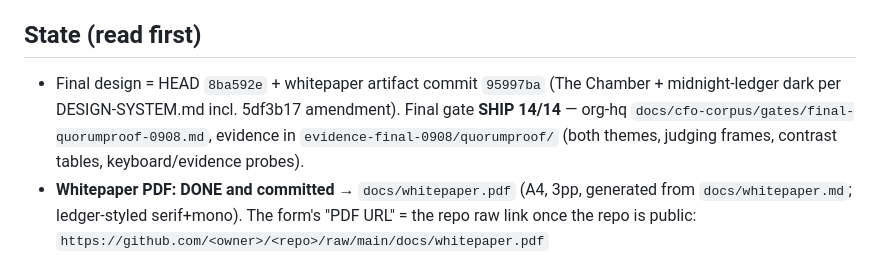
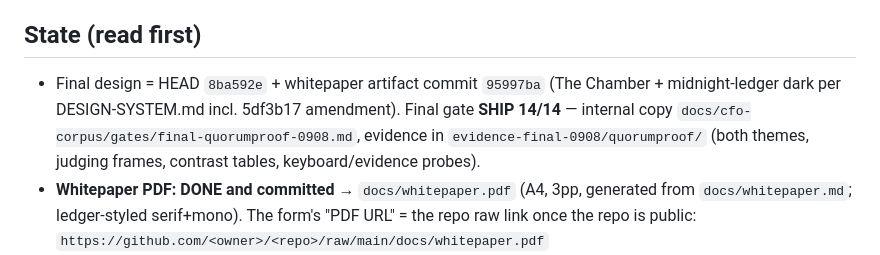
Before and after one commit to simongonzalezdc/quorumproof, a Markdown page: docs/submission-checklist.md, the part around the change. Drawn GitHub-style.

Commit message:
privacy: neutralize internal workspace reference in submission checklist (privity G2)

```diff
--- a/docs/submission-checklist.md
+++ b/docs/submission-checklist.md
@@ -3,7 +3,7 @@
 Deadline: **2026-09-13 23:59:00 ET** (extended). Winner announcement 2026-09-20.
 
 ## State (read first)
-- Final design = HEAD `8ba592e` + whitepaper artifact commit `95997ba` (The Chamber + midnight-ledger dark per DESIGN-SYSTEM.md incl. 5df3b17 amendment). Final gate **SHIP 14/14** — org-hq `docs/cfo-corpus/gates/final-quorumproof-0908.md`, evidence in `evidence-final-0908/quorumproof/` (both themes, judging frames, contrast tables, keyboard/evidence probes).
+- Final design = HEAD `8ba592e` + whitepaper artifact commit `95997ba` (The Chamber + midnight-ledger dark per DESIGN-SYSTEM.md incl. 5df3b17 amendment). Final gate **SHIP 14/14** — internal copy `docs/cfo-corpus/gates/final-quorumproof-0908.md`, evidence in `evidence-final-0908/quorumproof/` (both themes, judging frames, contrast tables, keyboard/evidence probes).
 - **Whitepaper PDF: DONE and committed** → `docs/whitepaper.pdf` (A4, 3pp, generated from `docs/whitepaper.md`; ledger-styled serif+mono). The form's "PDF URL" = the repo raw link once the repo is public:
   `https://github.com/<owner>/<repo>/raw/main/docs/whitepaper.pdf`
 - **Demo video:** 2-min script locked (`docs/demo-script.md`). Production reassigned by CEO order to the **kinocut + Hyperframes lane** (screen-recorded live demo, both themes). **v2.1 DONE, gate PASS:** kyanite-chrome overlay pass (QP-VIDEO-v2.1) lifted the kinocut gate **67.4 → 80.2 — all 5 gating checks passed** (`assert_quality` min-score-80 PASS; receipt: `docs/demo-video-receipt.json` v21_block). Still **silent** (narration lane not provisioned). Upload (YouTube unlisted) is a CEO act; the URL slots into the form field below. This repo's `docs/demo-video.*` is owned by that lane.
```
